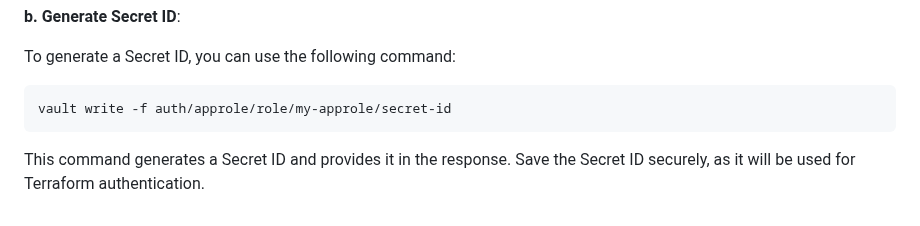
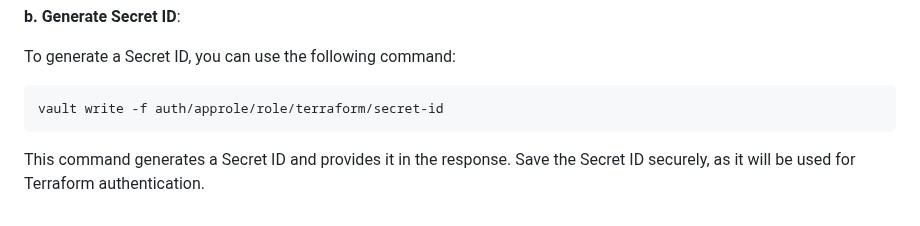
Before and after one commit to iam-veeramalla/terraform-zero-to-hero, a Markdown page: Day-7/02-vault-integration.md, the part around the change. Rendered like a GitHub page.

````diff
--- a/Day-7/02-vault-integration.md
+++ b/Day-7/02-vault-integration.md
@@ -139,7 +139,7 @@ Save the Role ID for use in your Terraform configuration.
 To generate a Secret ID, you can use the following command:
 
 ```bash
-vault write -f auth/approle/role/my-approle/secret-id
+vault write -f auth/approle/role/terraform/secret-id
    ```
 
 This command generates a Secret ID and provides it in the response. Save the Secret ID securely, as it will be used for Terraform authentication.
````
